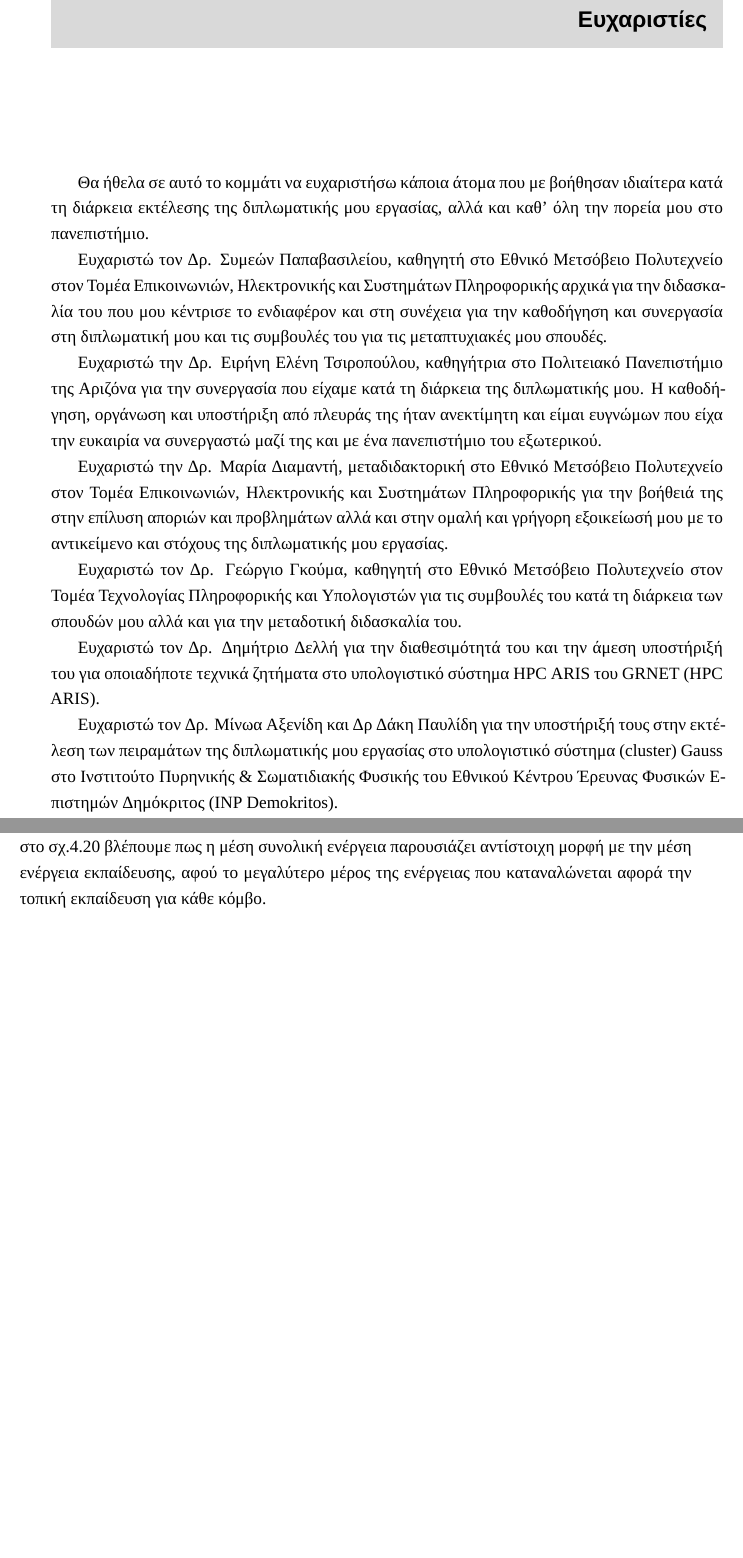
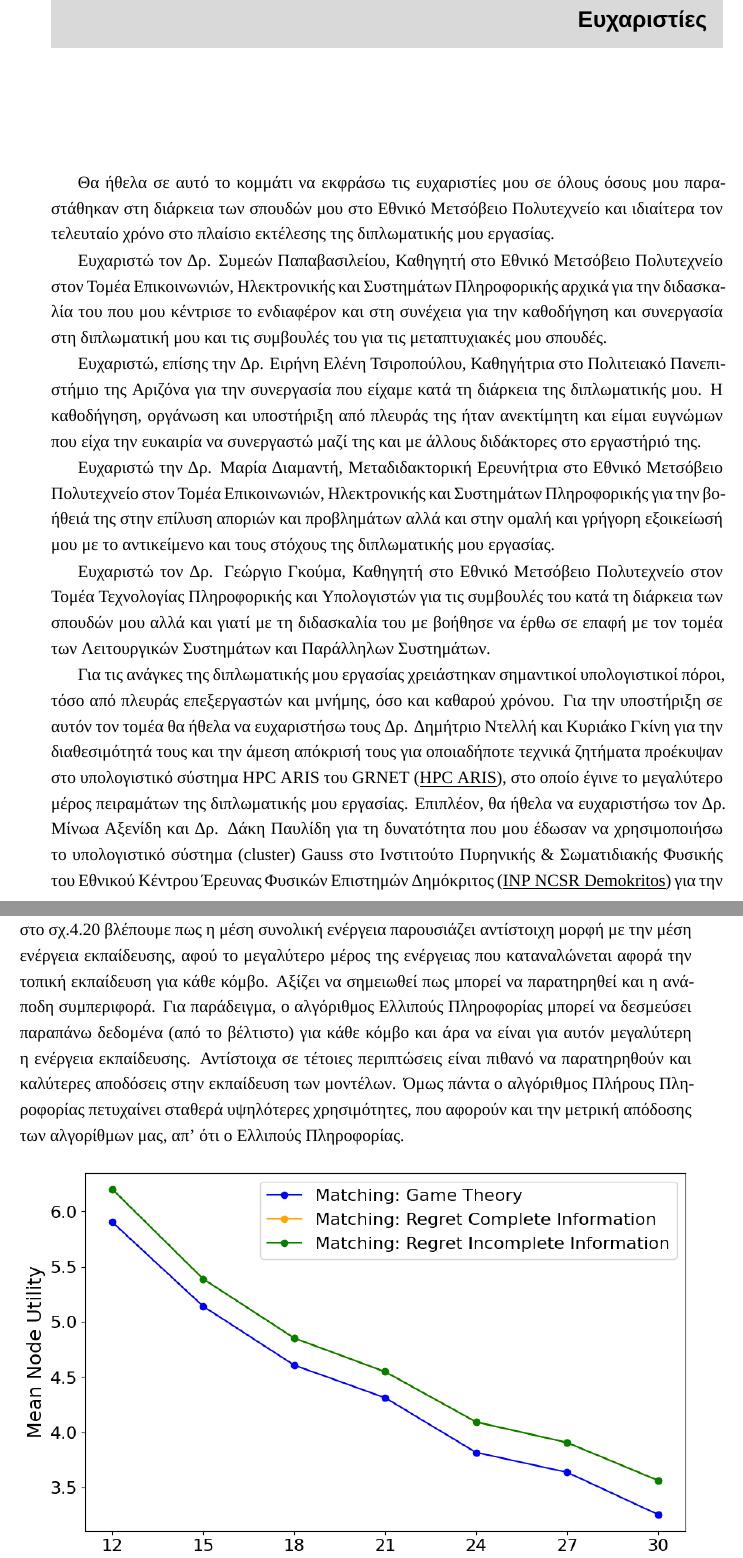
Before and after one commit to George0118/Thesis-Latex, a LaTeX thesis (main.tex, which reads abstract.tex, chapter4.tex): two parts of pages 11 and 88 of 105, joined at a grey line, cut so that both start at the same text, the shorter picture padded with empty space. Compiled offline with XeLaTeX; a missing font is replaced by an installed copy or a similar font.

Commit message:
Fourth batch of corrections

```diff
--- a/abstract.tex
+++ b/abstract.tex
@@ -24,16 +24,15 @@ For the matching algorithms, we construct algorithms based on Game Theory, Reinf
 
 \begin{acknowledgements}
 
-Θα ήθελα σε αυτό το κομμάτι να ευχαριστήσω κάποια άτομα που με βοήθησαν ιδιαίτερα κατά τη διάρκεια εκτέλεσης της διπλωματικής μου εργασίας, αλλά και καθ' όλη την πορεία μου στο πανεπιστήμιο.
+Θα ήθελα σε αυτό το κομμάτι να εκφράσω τις ευχαριστίες μου σε όλους όσους μου παραστάθηκαν στη διάρκεια των σπουδών μου στο Εθνικό Μετσόβειο Πολυτεχνείο και ιδιαίτερα τον τελευταίο χρόνο στο πλαίσιο εκτέλεσης της διπλωματικής μου εργασίας.
 
-Ευχαριστώ τον Δρ. Συμεών Παπαβασιλείου, καθηγητή στο Εθνικό Μετσόβειο Πολυτεχνείο στον Τομέα Επικοινωνιών, Ηλεκτρονικής και Συστημάτων Πληροφορικής αρχικά για την διδασκαλία του που μου κέντρισε το ενδιαφέρον και στη συνέχεια για την καθοδήγηση και συνεργασία στη διπλωματική μου και τις συμβουλές του για τις μεταπτυχιακές μου σπουδές.
+Ευχαριστώ τον Δρ. Συμεών Παπαβασιλείου, Καθηγητή στο Εθνικό Μετσόβειο Πολυτεχνείο στον Τομέα Επικοινωνιών, Ηλεκτρονικής και Συστημάτων Πληροφορικής αρχικά για την διδασκαλία του που μου κέντρισε το ενδιαφέρον και στη συνέχεια για την καθοδήγηση και συνεργασία στη διπλωματική μου και τις συμβουλές του για τις μεταπτυχιακές μου σπουδές.
 
-Ευχαριστώ την Δρ. Ειρήνη Ελένη Τσιροπούλου, καθηγήτρια στο Πολιτειακό Πανεπιστήμιο της Αριζόνα για την συνεργασία που είχαμε κατά τη διάρκεια της διπλωματικής μου. Η καθοδήγηση, οργάνωση και υποστήριξη από πλευράς της ήταν ανεκτίμητη και είμαι ευγνώμων που είχα την ευκαιρία να συνεργαστώ μαζί της και με ένα πανεπιστήμιο του εξωτερικού.
+Ευχαριστώ, επίσης την Δρ. Ειρήνη Ελένη Τσιροπούλου, Καθηγήτρια στο Πολιτειακό Πανεπιστήμιο της Αριζόνα για την συνεργασία που είχαμε κατά τη διάρκεια της διπλωματικής μου. Η καθοδήγηση, οργάνωση και υποστήριξη από πλευράς της ήταν ανεκτίμητη και είμαι ευγνώμων που είχα την ευκαιρία να συνεργαστώ μαζί της και με άλλους διδάκτορες στο εργαστήριό της.
 
-Ευχαριστώ την Δρ. Μαρία Διαμαντή, μεταδιδακτορική στο Εθνικό Μετσόβειο Πολυτεχνείο στον Τομέα Επικοινωνιών, Ηλεκτρονικής και Συστημάτων Πληροφορικής για την βοήθειά της στην επίλυση αποριών και προβλημάτων αλλά και στην ομαλή και γρήγορη εξοικείωσή μου με το αντικείμενο και στόχους της διπλωματικής μου εργασίας.
+Ευχαριστώ την Δρ. Μαρία Διαμαντή, Μεταδιδακτορική Ερευνήτρια στο Εθνικό Μετσόβειο Πολυτεχνείο στον Τομέα Επικοινωνιών, Ηλεκτρονικής και Συστημάτων Πληροφορικής για την βοήθειά της στην επίλυση αποριών και προβλημάτων αλλά και στην ομαλή και γρήγορη εξοικείωσή μου με το αντικείμενο και τους στόχους της διπλωματικής μου εργασίας.
 
-Ευχαριστώ τον Δρ. Γεώργιο Γκούμα, καθηγητή στο Εθνικό Μετσόβειο Πολυτεχνείο στον Τομέα Τεχνολογίας Πληροφορικής και Υπολογιστών για τις συμβουλές του κατά τη διάρκεια των σπουδών μου αλλά και για την μεταδοτική διδασκαλία του.
+Ευχαριστώ τον Δρ. Γεώργιο Γκούμα, Καθηγητή στο Εθνικό Μετσόβειο Πολυτεχνείο στον Τομέα Τεχνολογίας Πληροφορικής και Υπολογιστών για τις συμβουλές του κατά τη διάρκεια των σπουδών μου αλλά και γιατί με τη διδασκαλία του με βοήθησε να έρθω σε επαφή με τον τομέα των Λειτουργικών Συστημάτων και Παράλληλων Συστημάτων.
 
-Ευχαριστώ τον Δρ. Δημήτριο Δελλή για την διαθεσιμότητά του και την άμεση υποστήριξή του για οποιαδήποτε τεχνικά ζητήματα στο υπολογιστικό σύστημα HPC ARIS του GRNET (\href{https://www.hpc.grnet.gr/}{HPC ARIS}).
+Για τις ανάγκες της διπλωματικής μου εργασίας χρειάστηκαν σημαντικοί υπολογιστικοί πόροι, τόσο από πλευράς επεξεργαστών και μνήμης, όσο και καθαρού χρόνου. Για την υποστήριξη σε αυτόν τον τομέα θα ήθελα να ευχαριστήσω τους Δρ. Δημήτριο Ντελλή και Κυριάκο Γκίνη για την διαθεσιμότητά τους και την άμεση απόκρισή τους για οποιαδήποτε τεχνικά ζητήματα προέκυψαν στο υπολογιστικό σύστημα HPC ARIS του GRNET (\href{https://www.hpc.grnet.gr/}{\underline{HPC ARIS}}), στο οποίο έγινε το μεγαλύτερο μέρος πειραμάτων της διπλωματικής μου εργασίας. Επιπλέον, θα ήθελα να ευχαριστήσω τον Δρ. Μίνωα Αξενίδη και Δρ. Δάκη Παυλίδη για τη δυνατότητα που μου έδωσαν να χρησιμοποιήσω το υπολογιστικό σύστημα (cluster) Gauss στο Ινστιτούτο Πυρηνικής \& Σωματιδιακής Φυσικής του Εθνικού Κέντρου Έρευνας Φυσικών Επιστημών Δημόκριτος (\href{https://www.demokritos.gr/el/institute/%CE%B9%CE%BD%CF%83%CF%84%CE%B9%CF%84%CE%BF%CF%8D%CF%84%CE%BF-%CF%80%CF%85%CF%81%CE%B7%CE%BD%CE%B9%CE%BA%CE%AE%CF%82-%CF%83%CF%89%CE%BC%CE%B1%CF%84%CE%B9%CE%B4%CE%B9%CE%B1%CE%BA%CE%AE%CF%82-%CF%86/}{\underline{INP NCSR Demokritos}}) για την εκτέλεση επιπλέον πειραμάτων της διπλωματικής μου εργασίας.
 
-Ευχαριστώ τον Δρ. Μίνωα Αξενίδη και Δρ Δάκη Παυλίδη για την υποστήριξή τους στην εκτέλεση των πειραμάτων της διπλωματικής μου εργασίας στο υπολογιστικό σύστημα (cluster) Gauss στο Ινστιτούτο Πυρηνικής \& Σωματιδιακής Φυσικής του Εθνικού Κέντρου Έρευνας Φυσικών Επιστημών Δημόκριτος (\href{https://www.demokritos.gr/el/institute/%CE%B9%CE%BD%CF%83%CF%84%CE%B9%CF%84%CE%BF%CF%8D%CF%84%CE%BF-%CF%80%CF%85%CF%81%CE%B7%CE%BD%CE%B9%CE%BA%CE%AE%CF%82-%CF%83%CF%89%CE%BC%CE%B1%CF%84%CE%B9%CE%B4%CE%B9%CE%B1%CE%BA%CE%AE%CF%82-%CF%86/}{INP Demokritos}).
--- a/chapter4.tex
+++ b/chapter4.tex
@@ -493,7 +493,7 @@ P(u,action) =
 
 \newpage
 
-Για τον ίδιο λόγο επίσης η μέση κατανάλωση ενέργειας εκπαίδευσης μειώνεται με μεγαλύτερο ρυθμό στους αλγορίθμους Μετανοητικής Μάθησης. Στον αλγόριθμο Πλήρους Πληροφορίας βλέπουμε πως γενικά έχουμε μια μεγαλύτερη κατανάλωση ενέργειας, όπου όπως είδαμε και προηγουμένως οφείλεται στην καλύτερη αξιοποίηση των συνόλων δεδομένων των κόμβων. Αντίστοιχα, στο σχ.\ref{fig36} βλέπουμε πως η μέση συνολική ενέργεια παρουσιάζει αντίστοιχη μορφή με την μέση ενέργεια εκπαίδευσης, αφού το μεγαλύτερο μέρος της ενέργειας που καταναλώνεται αφορά την τοπική εκπαίδευση για κάθε κόμβο.
+Για τον ίδιο λόγο επίσης η μέση κατανάλωση ενέργειας εκπαίδευσης μειώνεται με μεγαλύτερο ρυθμό στους αλγορίθμους Μετανοητικής Μάθησης. Στον αλγόριθμο Πλήρους Πληροφορίας βλέπουμε πως γενικά έχουμε μια μεγαλύτερη κατανάλωση ενέργειας, όπου όπως είδαμε και προηγουμένως οφείλεται στην καλύτερη αξιοποίηση των συνόλων δεδομένων των κόμβων. Αντίστοιχα, στο σχ.\ref{fig36} βλέπουμε πως η μέση συνολική ενέργεια παρουσιάζει αντίστοιχη μορφή με την μέση ενέργεια εκπαίδευσης, αφού το μεγαλύτερο μέρος της ενέργειας που καταναλώνεται αφορά την τοπική εκπαίδευση για κάθε κόμβο. Αξίζει να σημειωθεί πως μπορεί να παρατηρηθεί και η ανάποδη συμπεριφορά. Για παράδειγμα, ο αλγόριθμος Ελλιπούς Πληροφορίας μπορεί να δεσμεύσει παραπάνω δεδομένα (από το βέλτιστο) για κάθε κόμβο και άρα να είναι για αυτόν μεγαλύτερη η ενέργεια εκπαίδευσης. Αντίστοιχα σε τέτοιες περιπτώσεις είναι πιθανό να παρατηρηθούν και καλύτερες αποδόσεις στην εκπαίδευση των μοντέλων. Όμως πάντα ο αλγόριθμος Πλήρους Πληροφορίας πετυχαίνει σταθερά υψηλότερες χρησιμότητες, που αφορούν και την μετρική απόδοσης των αλγορίθμων μας, απ' ότι ο Ελλιπούς Πληροφορίας.
 
 \begin{figure}[H]
     \centering
```
Also changed, not shown: main.pdf, abstract.tex (5 more changed lines), chapter4.tex (22 more changed lines).
